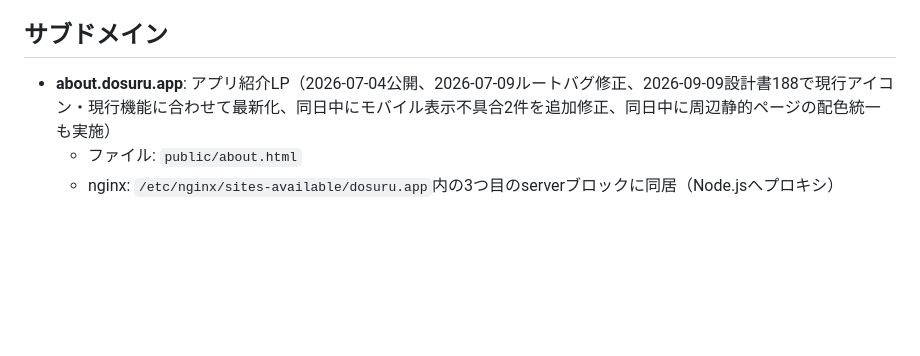
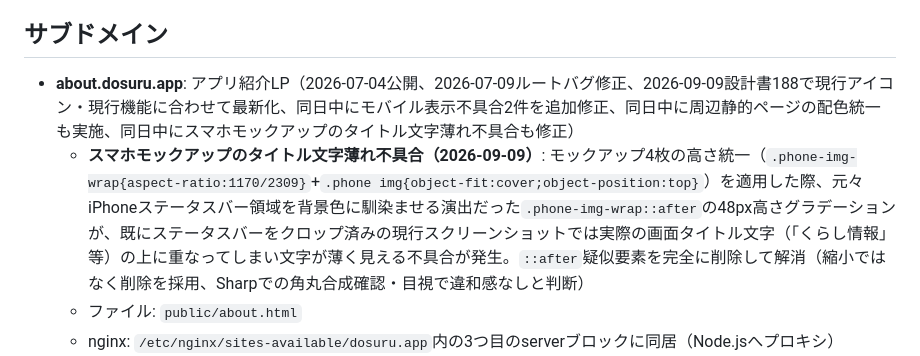
Before and after one commit to oguworld/sg-weekend-app, a Markdown page: CLAUDE.md, the part around the change. GitHub-like rendering; blank space fills up the shorter version.

Commit message:
about.htmlのスマホモックアップ タイトル文字薄れ不具合の記録をCLAUDE.mdに追記
高さ統一のためaspect-ratio適用時に導入されたグラデーション演出(.phone-img-wrap::after)が、ステータスバークロップ済みの現行スクショでは画面タイトル文字に重なり読みにくくなる問題を修正済み(既に直前コミットで解消済みだったことが判明)。今回はその経緯・原因をCLAUDE.mdに記録。

Co-Authored-By: Claude Sonnet 5 <noreply@anthropic.com>
Claude-Session: https://claude.ai/code/session_01GSgz9PjvrBMXpjy7BmpkC7

```diff
--- a/CLAUDE.md
+++ b/CLAUDE.md
@@ -16,7 +16,8 @@
 - SSL: Let's Encrypt (Cloudflare DNS)
 
 ## サブドメイン
-- **about.dosuru.app**: アプリ紹介LP（2026-07-04公開、2026-07-09ルートバグ修正、2026-09-09設計書188で現行アイコン・現行機能に合わせて最新化、同日中にモバイル表示不具合2件を追加修正、同日中に周辺静的ページの配色統一も実施）
+- **about.dosuru.app**: アプリ紹介LP（2026-07-04公開、2026-07-09ルートバグ修正、2026-09-09設計書188で現行アイコン・現行機能に合わせて最新化、同日中にモバイル表示不具合2件を追加修正、同日中に周辺静的ページの配色統一も実施、同日中にスマホモックアップのタイトル文字薄れ不具合も修正）
+  - **スマホモックアップのタイトル文字薄れ不具合（2026-09-09）**: モックアップ4枚の高さ統一（`.phone-img-wrap{aspect-ratio:1170/2309}`+`.phone img{object-fit:cover;object-position:top}`）を適用した際、元々iPhoneステータスバー領域を背景色に馴染ませる演出だった`.phone-img-wrap::after`の48px高さグラデーションが、既にステータスバーをクロップ済みの現行スクリーンショットでは実際の画面タイトル文字（「くらし情報」等）の上に重なってしまい文字が薄く見える不具合が発生。`::after`疑似要素を完全に削除して解消（縮小ではなく削除を採用、Sharpでの角丸合成確認・目視で違和感なしと判断）
   - ファイル: `public/about.html`
   - nginx: `/etc/nginx/sites-available/dosuru.app`内の3つ目のserverブロックに同居（Node.jsへプロキシ）
   - Express route: `GET /about` → `public/about.html`（パスベース）。`GET /`（ルートパス、Hostヘッダーが`about.dosuru.app`の場合のみ`about.html`を返す）は`server.js`内`express.static`直前に配置（2026-07-09追加）
```
